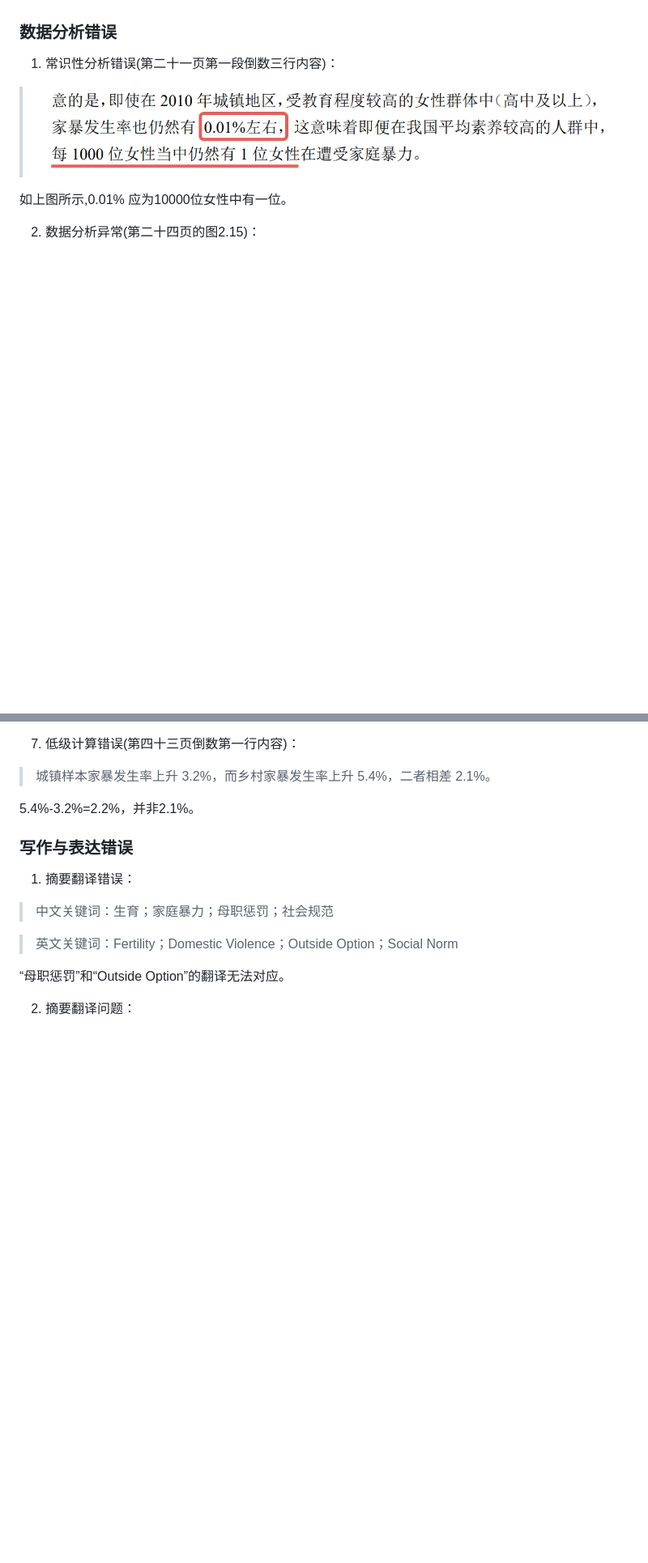
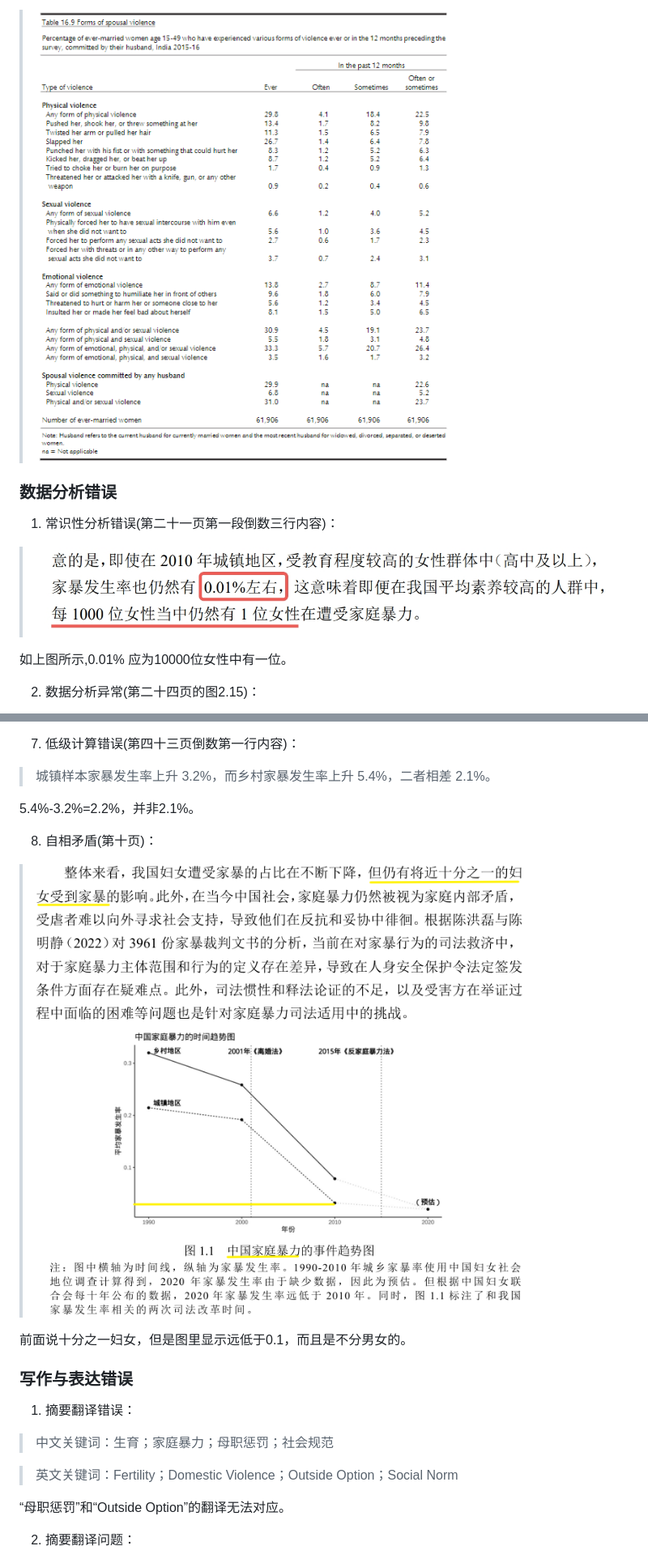
Before and after one commit to zouzhekang/YJYpaper, a Markdown page: README.md, 2 parts joined by grey strips. Shown at 81% size. Drawn GitHub-style; pictures changed too: pic/nfhs4_tab16.9.png (added), pic/pic_1.1.png (added); blank space fills up the shorter version.

```diff
--- a/README.md
+++ b/README.md
@@ -152,3 +168,5 @@
+>![相关](./pic/nfhs4_tab16.9.png)
+
 ### 数据分析错误
 
 1. 常识性分析错误(第二十一页第一段倒数三行内容)：
@@ -197,6 +215,12 @@
 >城镇样本家暴发生率上升 3.2%，而乡村家暴发生率上升 5.4%，二者相差 2.1%。
 
 5.4%-3.2%=2.2%，并非2.1%。
+
+8. 自相矛盾(第十页)：
+
+>![原文](./pic/pic_1.1.png)
+
+前面说十分之一妇女，但是图里显示远低于0.1，而且是不分男女的。
 
 ### 写作与表达错误
 
```
Also changed, not shown: other parts of README.md (+16 -0 lines), pic/1.1.2.png (added), pic/nfhs4_tab4.20.png (added).
